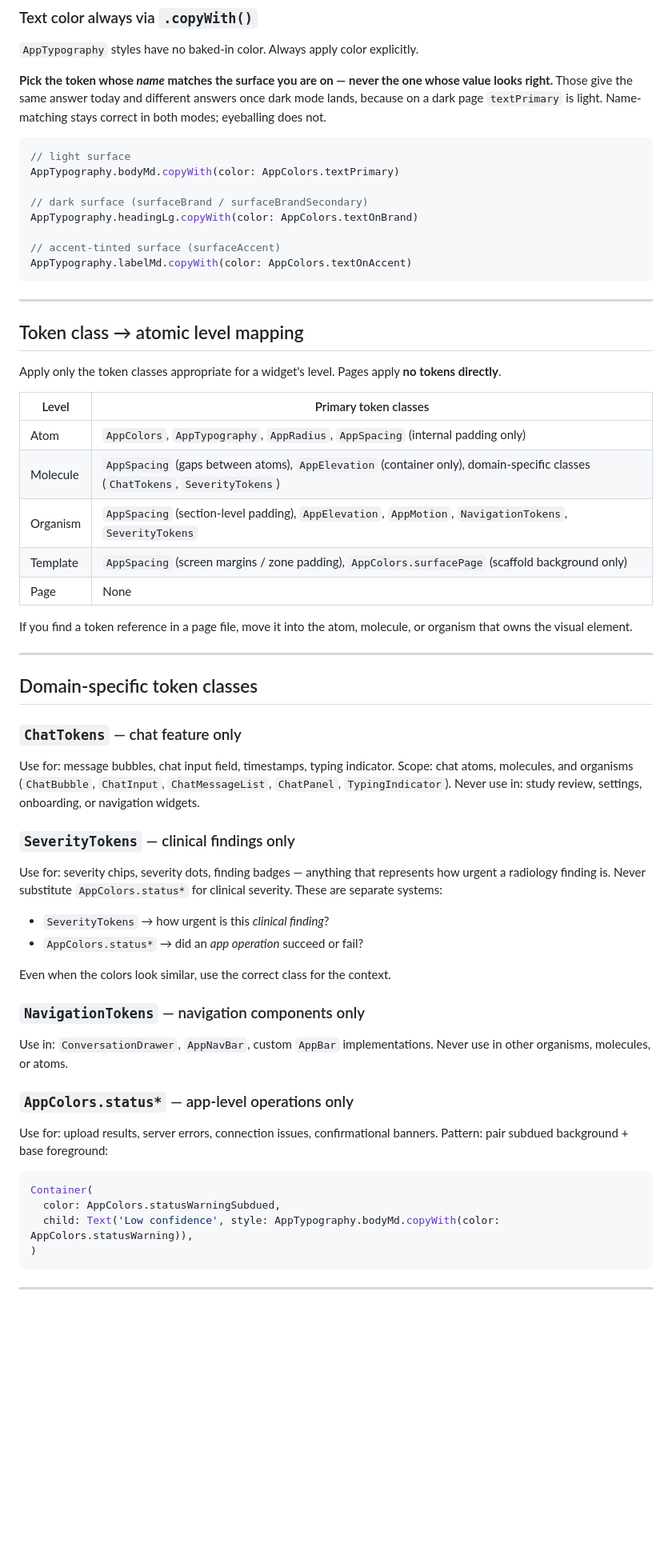
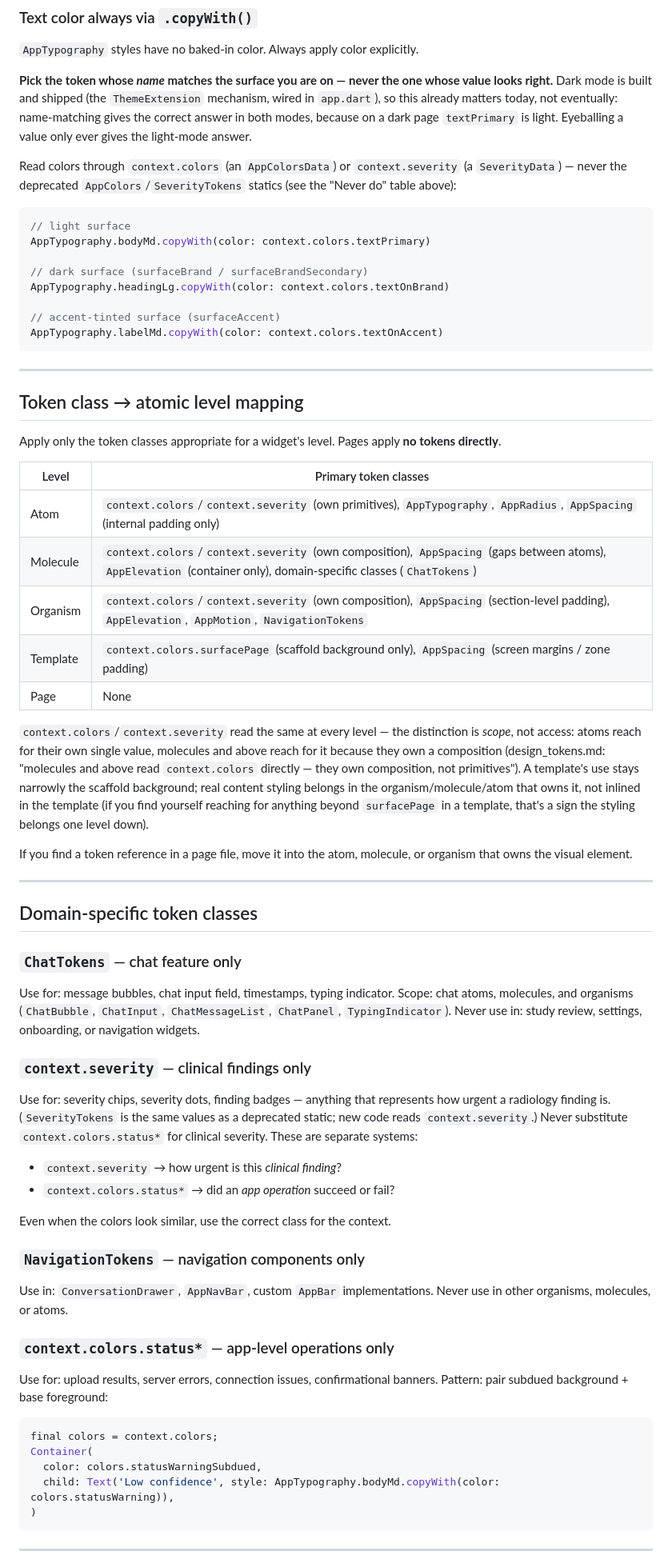
Before and after one commit to mmejiam-eafit/vivamed_ai_chatbot, a Markdown page: AGENTS.md, the part around one of its changes. Shown at 80% size. GitHub-like rendering; blank space fills up the shorter version.

Commit message:
:memo: docs(agents): stop telling agents to use the deprecated AppColors/SeverityTokens statics
AGENTS.md prescribed AppColors.* and SeverityTokens.* as the correct
pattern in four places (the "Never do" table, the .copyWith() color
examples, the token-class-per-level table, the status* example), and
never mentioned context.colors/context.severity anywhere -- it was
never updated when the ThemeExtension mechanism landed. Both statics
are @Deprecated in design_tokens.dart in favor of context.colors and
context.severity, and design_tokens.md already says so explicitly
("molecules and above read context.colors directly"). Retargets every
example and rule to the current mechanism, and adds context.colors to
the organism level, which the old table omitted entirely.

````diff
--- a/AGENTS.md
+++ b/AGENTS.md
@@ -91,17 +92,19 @@ import 'package:radiologist_helper/ui/core/design_tokens.dart';
 
 `AppTypography` styles have no baked-in color. Always apply color explicitly.
 
-**Pick the token whose _name_ matches the surface you are on — never the one whose value looks right.** Those give the same answer today and different answers once dark mode lands, because on a dark page `textPrimary` is light. Name-matching stays correct in both modes; eyeballing does not.
+**Pick the token whose _name_ matches the surface you are on — never the one whose value looks right.** Dark mode is built and shipped (the `ThemeExtension` mechanism, wired in `app.dart`), so this already matters today, not eventually: name-matching gives the correct answer in both modes, because on a dark page `textPrimary` is light. Eyeballing a value only ever gives the light-mode answer.
+
+Read colors through `context.colors` (an `AppColorsData`) or `context.severity` (a `SeverityData`) — never the deprecated `AppColors`/`SeverityTokens` statics (see the "Never do" table above):
 
 ```dart
 // light surface
-AppTypography.bodyMd.copyWith(color: AppColors.textPrimary)
+AppTypography.bodyMd.copyWith(color: context.colors.textPrimary)
 
 // dark surface (surfaceBrand / surfaceBrandSecondary)
-AppTypography.headingLg.copyWith(color: AppColors.textOnBrand)
+AppTypography.headingLg.copyWith(color: context.colors.textOnBrand)
 
 // accent-tinted surface (surfaceAccent)
-AppTypography.labelMd.copyWith(color: AppColors.textOnAccent)
+AppTypography.labelMd.copyWith(color: context.colors.textOnAccent)
 ```
 
 ---
@@ -112,11 +115,13 @@ Apply only the token classes appropriate for a widget's level. Pages apply **no
 
 | Level | Primary token classes |
 |---|---|
-| Atom | `AppColors`, `AppTypography`, `AppRadius`, `AppSpacing` (internal padding only) |
-| Molecule | `AppSpacing` (gaps between atoms), `AppElevation` (container only), domain-specific classes (`ChatTokens`, `SeverityTokens`) |
-| Organism | `AppSpacing` (section-level padding), `AppElevation`, `AppMotion`, `NavigationTokens`, `SeverityTokens` |
-| Template | `AppSpacing` (screen margins / zone padding), `AppColors.surfacePage` (scaffold background only) |
+| Atom | `context.colors`/`context.severity` (own primitives), `AppTypography`, `AppRadius`, `AppSpacing` (internal padding only) |
+| Molecule | `context.colors`/`context.severity` (own composition), `AppSpacing` (gaps between atoms), `AppElevation` (container only), domain-specific classes (`ChatTokens`) |
+| Organism | `context.colors`/`context.severity` (own composition), `AppSpacing` (section-level padding), `AppElevation`, `AppMotion`, `NavigationTokens` |
+| Template | `context.colors.surfacePage` (scaffold background only), `AppSpacing` (screen margins / zone padding) |
 | Page | None |
+
+`context.colors`/`context.severity` read the same at every level — the distinction is *scope*, not access: atoms reach for their own single value, molecules and above reach for it because they own a composition (design_tokens.md: "molecules and above read `context.colors` directly — they own composition, not primitives"). A template's use stays narrowly the scaffold background; real content styling belongs in the organism/molecule/atom that owns it, not inlined in the template (if you find yourself reaching for anything beyond `surfacePage` in a template, that's a sign the styling belongs one level down).
 
 If you find a token reference in a page file, move it into the atom, molecule, or organism that owns the visual element.
 
@@ -130,12 +135,12 @@ Use for: message bubbles, chat input field, timestamps, typing indicator.
 Scope: chat atoms, molecules, and organisms (`ChatBubble`, `ChatInput`, `ChatMessageList`, `ChatPanel`, `TypingIndicator`).
 Never use in: study review, settings, onboarding, or navigation widgets.
 
-### `SeverityTokens` — clinical findings only
+### `context.severity` — clinical findings only
 
-Use for: severity chips, severity dots, finding badges — anything that represents how urgent a radiology finding is.
-Never substitute `AppColors.status*` for clinical severity. These are separate systems:
-- `SeverityTokens` → how urgent is this *clinical finding*?
-- `AppColors.status*` → did an *app operation* succeed or fail?
+Use for: severity chips, severity dots, finding badges — anything that represents how urgent a radiology finding is. (`SeverityTokens` is the same values as a deprecated static; new code reads `context.severity`.)
+Never substitute `context.colors.status*` for clinical severity. These are separate systems:
+- `context.severity` → how urgent is this *clinical finding*?
+- `context.colors.status*` → did an *app operation* succeed or fail?
 
 Even when the colors look similar, use the correct class for the context.
 
@@ -144,14 +149,15 @@ Even when the colors look similar, use the correct class for the context.
 Use in: `ConversationDrawer`, `AppNavBar`, custom `AppBar` implementations.
 Never use in other organisms, molecules, or atoms.
 
-### `AppColors.status*` — app-level operations only
+### `context.colors.status*` — app-level operations only
 
 Use for: upload results, server errors, connection issues, confirmational banners.
 Pattern: pair subdued background + base foreground:
 ```dart
+final colors = context.colors;
 Container(
-  color: AppColors.statusWarningSubdued,
-  child: Text('Low confidence', style: AppTypography.bodyMd.copyWith(color: AppColors.statusWarning)),
+  color: colors.statusWarningSubdued,
+  child: Text('Low confidence', style: AppTypography.bodyMd.copyWith(color: colors.statusWarning)),
 )
 ```
 
````
Also changed, not shown: other parts of AGENTS.md (+7 -6 lines).
